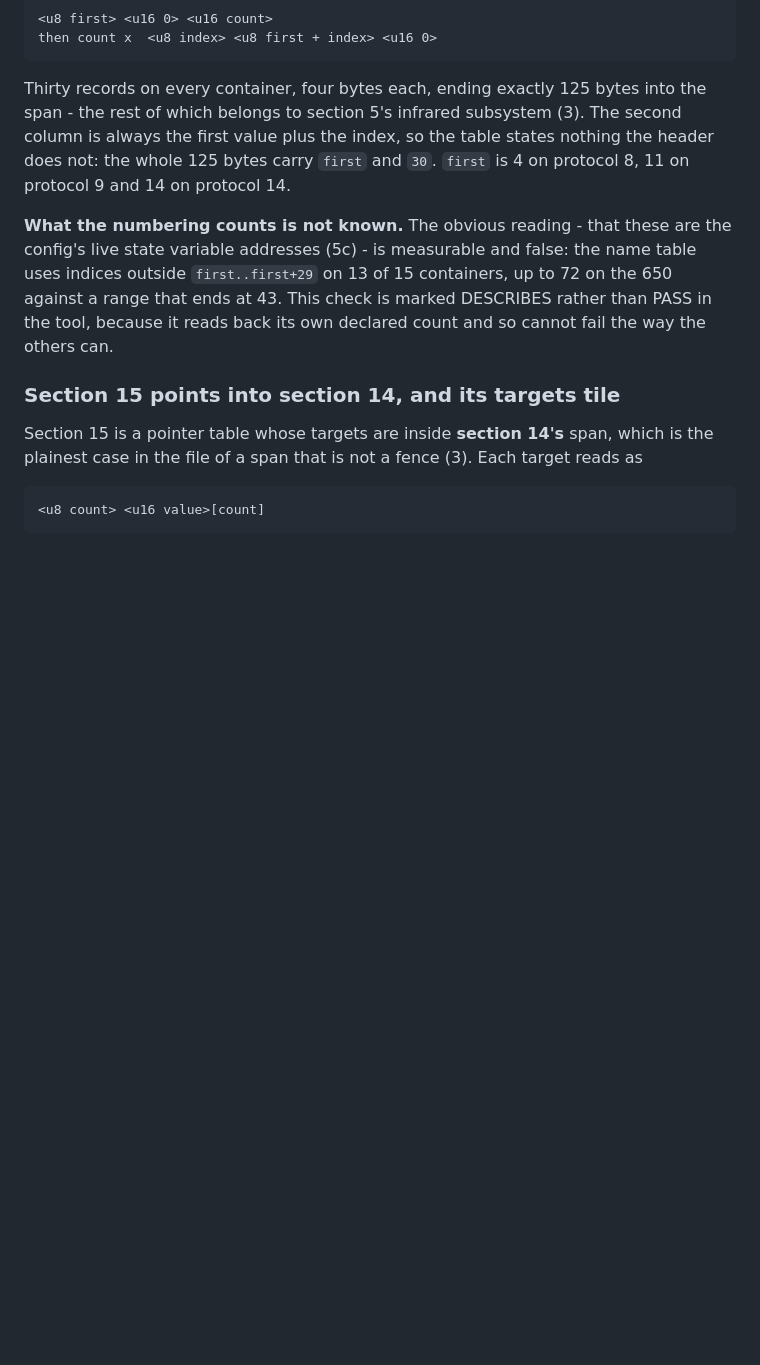
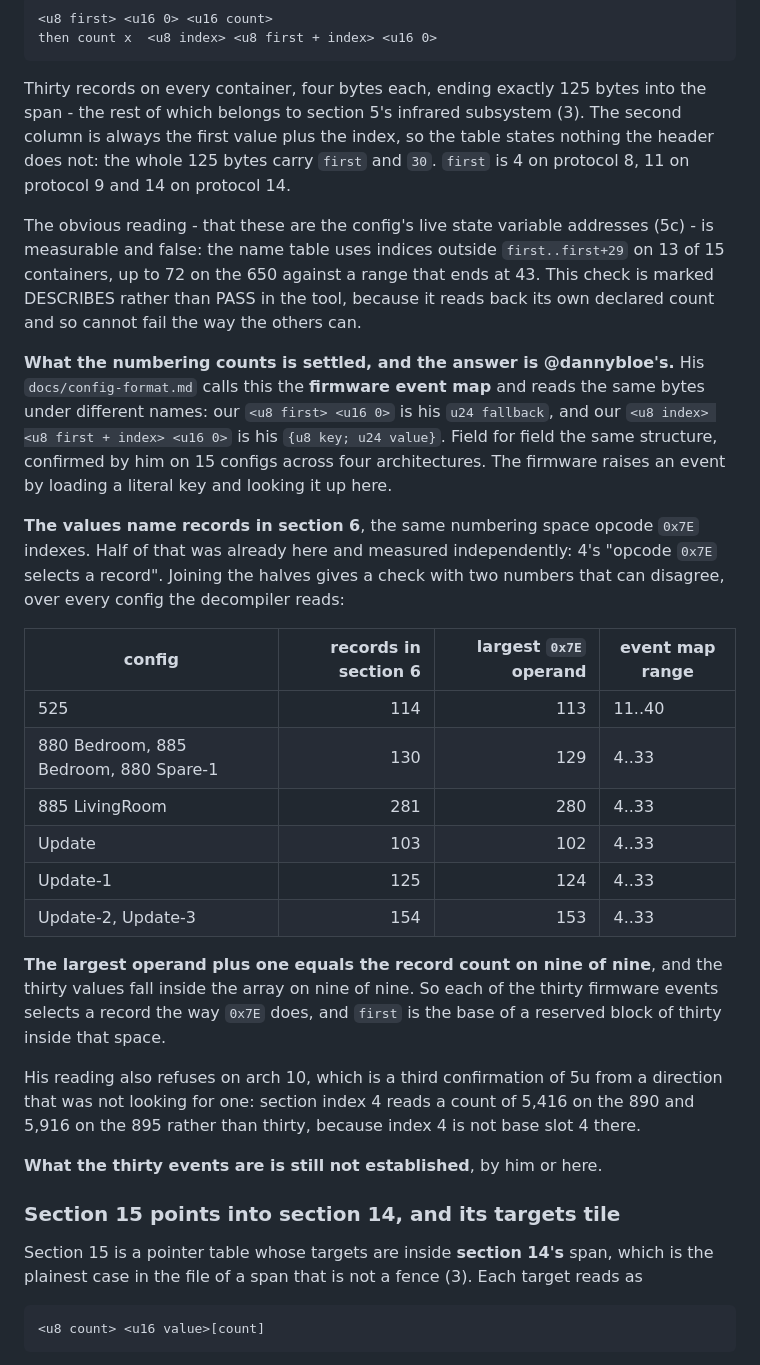
Before and after one commit to trelowney/harmony-decompiler, a Markdown page: docs/FORMAT.md, the part around the change. GitHub-like rendering; blank space fills up the shorter version.

Commit message:
Section 4's thirty numbers are the firmware event map, and it is @dannybloe's reading
4 has said since it was written that what section 4's own 125 bytes count is
not known, having ruled out the state variable reading as false on 13 of 15
containers. He had the answer already, in docs/config-format.md: it is the
firmware event map, and he confirmed it on 15 configs across four
architectures.

The structures are the same reading under different names. Our
`<u8 first> <u16 0>` is his `u24 fallback` and our
`<u8 index> <u8 first + index> <u16 0>` is his `{u8 key; u24 value}`. So this
project had the shape and not the meaning, and the index of his work that went
in this morning is what found it. Third time today.

What is added here is the join, because half of it was measured
independently: 4 already says opcode 0x7E selects a record in section 6. If
the event map's values are in that same space, then the largest 0x7E operand
plus one has to equal section 6's record count, and the thirty values have to
land inside the array. Both hold on nine of nine configs the decompiler reads,
over record counts from 103 to 281.

So each of the thirty firmware events selects a record the way 0x7E does, and
`first` is the base of a reserved block of thirty: 11 on arch 9, 4 on arch 8.
What the thirty events are is still not established, by him or here.

His reading also refuses on both arch 10 files, reading a count of 5,416 and
5,916 rather than thirty, which is a third confirmation of 5u's shifted slots
from a direction that was not looking for one.

```diff
--- a/docs/FORMAT.md
+++ b/docs/FORMAT.md
@@ -1868,12 +1868,46 @@ into the span - the rest of which belongs to section 5's infrared subsystem
 states nothing the header does not: the whole 125 bytes carry `first` and `30`.
 `first` is 4 on protocol 8, 11 on protocol 9 and 14 on protocol 14.
 
-**What the numbering counts is not known.** The obvious reading - that these are
-the config's live state variable addresses (5c) - is measurable and false: the
-name table uses indices outside `first..first+29` on 13 of 15 containers, up to
-72 on the 650 against a range that ends at 43. This check is marked DESCRIBES
-rather than PASS in the tool, because it reads back its own declared count and
-so cannot fail the way the others can.
+The obvious reading - that these are the config's live state variable addresses
+(5c) - is measurable and false: the name table uses indices outside
+`first..first+29` on 13 of 15 containers, up to 72 on the 650 against a range
+that ends at 43. This check is marked DESCRIBES rather than PASS in the tool,
+because it reads back its own declared count and so cannot fail the way the
+others can.
+
+**What the numbering counts is settled, and the answer is @dannybloe's.** His
+`docs/config-format.md` calls this the **firmware event map** and reads the same
+bytes under different names: our `<u8 first> <u16 0>` is his `u24 fallback`, and
+our `<u8 index> <u8 first + index> <u16 0>` is his `{u8 key; u24 value}`. Field
+for field the same structure, confirmed by him on 15 configs across four
+architectures. The firmware raises an event by loading a literal key and looking
+it up here.
+
+**The values name records in section 6**, the same numbering space opcode `0x7E`
+indexes. Half of that was already here and measured independently: 4's "opcode
+`0x7E` selects a record". Joining the halves gives a check with two numbers that
+can disagree, over every config the decompiler reads:
+
+| config | records in section 6 | largest `0x7E` operand | event map range |
+|---|---:|---:|---|
+| 525 | 114 | 113 | 11..40 |
+| 880 Bedroom, 885 Bedroom, 880 Spare-1 | 130 | 129 | 4..33 |
+| 885 LivingRoom | 281 | 280 | 4..33 |
+| Update | 103 | 102 | 4..33 |
+| Update-1 | 125 | 124 | 4..33 |
+| Update-2, Update-3 | 154 | 153 | 4..33 |
+
+**The largest operand plus one equals the record count on nine of nine**, and the
+thirty values fall inside the array on nine of nine. So each of the thirty
+firmware events selects a record the way `0x7E` does, and `first` is the base of
+a reserved block of thirty inside that space.
+
+His reading also refuses on arch 10, which is a third confirmation of 5u from a
+direction that was not looking for one: section index 4 reads a count of 5,416 on
+the 890 and 5,916 on the 895 rather than thirty, because index 4 is not base
+slot 4 there.
+
+**What the thirty events are is still not established**, by him or here.
 
 ### Section 15 points into section 14, and its targets tile
 
```
